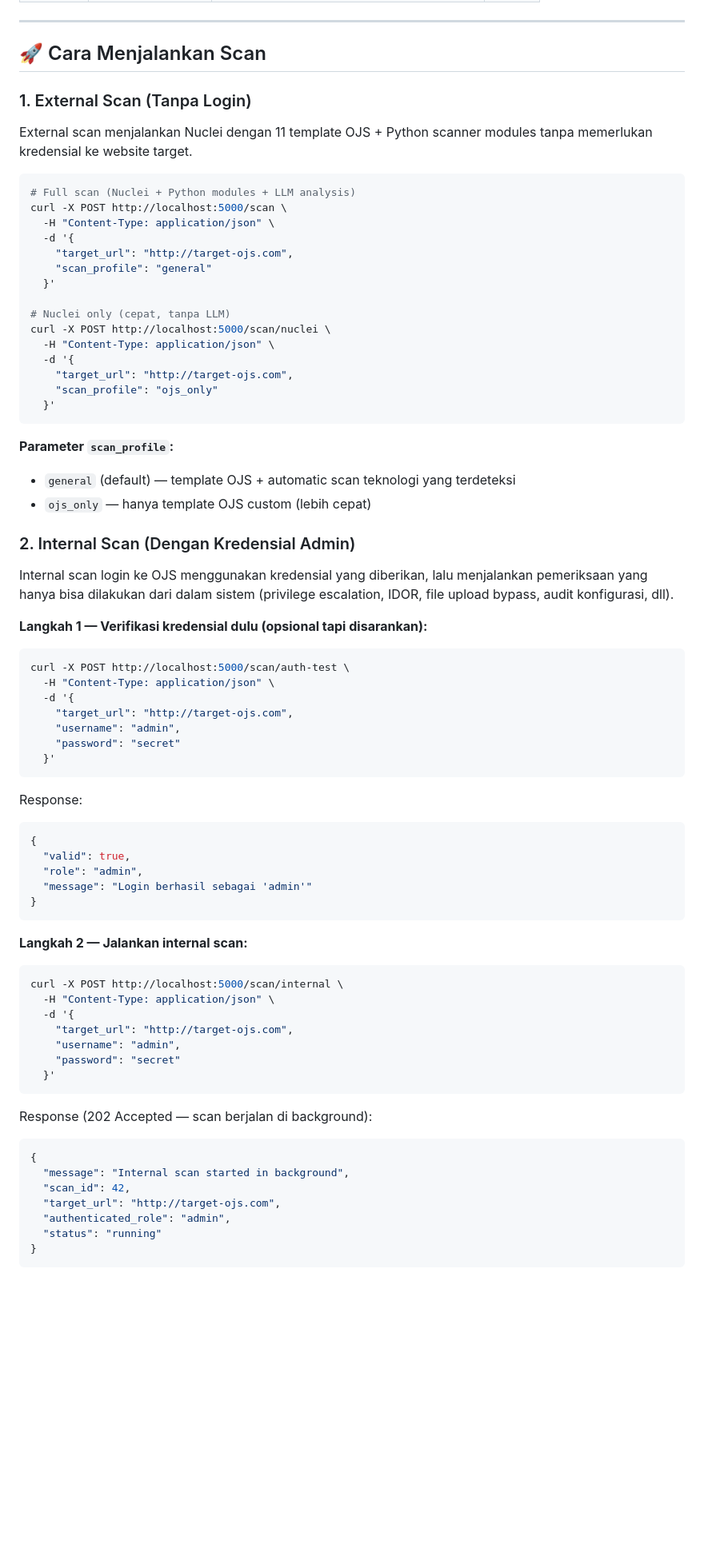
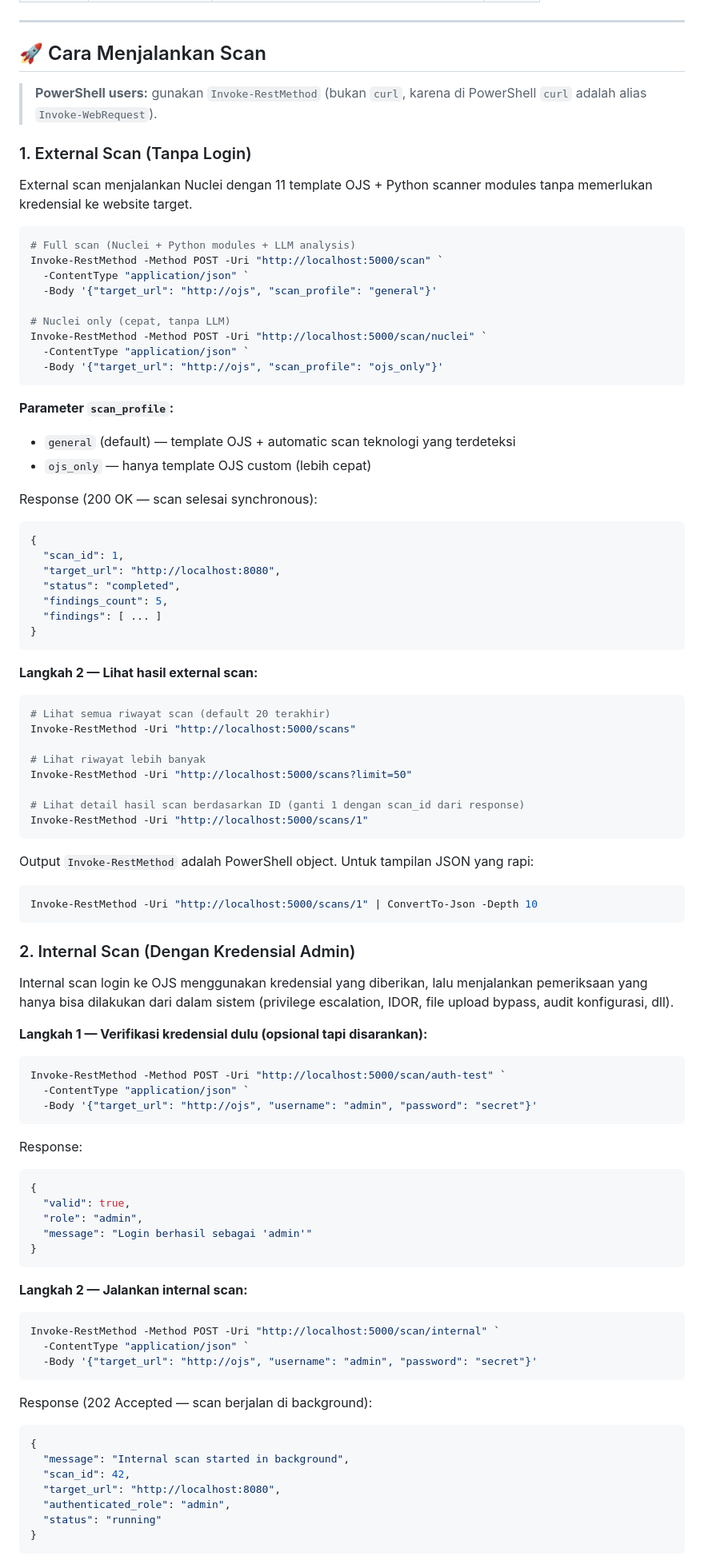
Before and after one commit to TrashAlpha/Capstone-OJS-Scanner, a Markdown page: scanner/README.md, the part around one of its changes. Shown at 80% size. GitHub-like rendering; blank space fills up the shorter version.

Commit message:
docs: how to run scanner

````diff
--- a/scanner/README.md
+++ b/scanner/README.md
@@ -105,32 +105,58 @@ Semua findings → LLM Analysis (Gemini) → Risk Engine → Dashboard
 
 ## 🚀 Cara Menjalankan Scan
 
+> **PowerShell users:** gunakan `Invoke-RestMethod` (bukan `curl`, karena di PowerShell `curl` adalah alias `Invoke-WebRequest`).
+
 ### 1. External Scan (Tanpa Login)
 
 External scan menjalankan Nuclei dengan 11 template OJS + Python scanner modules
 tanpa memerlukan kredensial ke website target.
 
-```bash
+```powershell
 # Full scan (Nuclei + Python modules + LLM analysis)
-curl -X POST http://localhost:5000/scan \
-  -H "Content-Type: application/json" \
-  -d '{
-    "target_url": "http://target-ojs.com",
-    "scan_profile": "general"
-  }'
+Invoke-RestMethod -Method POST -Uri "http://localhost:5000/scan" `
+  -ContentType "application/json" `
+  -Body '{"target_url": "http://ojs", "scan_profile": "general"}'
 
 # Nuclei only (cepat, tanpa LLM)
-curl -X POST http://localhost:5000/scan/nuclei \
-  -H "Content-Type: application/json" \
-  -d '{
-    "target_url": "http://target-ojs.com",
-    "scan_profile": "ojs_only"
-  }'
+Invoke-RestMethod -Method POST -Uri "http://localhost:5000/scan/nuclei" `
+  -ContentType "application/json" `
+  -Body '{"target_url": "http://ojs", "scan_profile": "ojs_only"}'
 ```
 
 **Parameter `scan_profile`:**
 - `general` (default) — template OJS + automatic scan teknologi yang terdeteksi
 - `ojs_only` — hanya template OJS custom (lebih cepat)
+
+Response (200 OK — scan selesai synchronous):
+```json
+{
+  "scan_id": 1,
+  "target_url": "http://localhost:8080",
+  "status": "completed",
+  "findings_count": 5,
+  "findings": [ ... ]
+}
+```
+
+**Langkah 2 — Lihat hasil external scan:**
+
+```powershell
+# Lihat semua riwayat scan (default 20 terakhir)
+Invoke-RestMethod -Uri "http://localhost:5000/scans"
+
+# Lihat riwayat lebih banyak
+Invoke-RestMethod -Uri "http://localhost:5000/scans?limit=50"
+
+# Lihat detail hasil scan berdasarkan ID (ganti 1 dengan scan_id dari response)
+Invoke-RestMethod -Uri "http://localhost:5000/scans/1"
+```
+
+Output `Invoke-RestMethod` adalah PowerShell object. Untuk tampilan JSON yang rapi:
+
+```powershell
+Invoke-RestMethod -Uri "http://localhost:5000/scans/1" | ConvertTo-Json -Depth 10
+```
 
 ### 2. Internal Scan (Dengan Kredensial Admin)
 
@@ -140,14 +166,10 @@ file upload bypass, audit konfigurasi, dll).
 
 **Langkah 1 — Verifikasi kredensial dulu (opsional tapi disarankan):**
 
-```bash
-curl -X POST http://localhost:5000/scan/auth-test \
-  -H "Content-Type: application/json" \
-  -d '{
-    "target_url": "http://target-ojs.com",
-    "username": "admin",
-    "password": "secret"
-  }'
+```powershell
+Invoke-RestMethod -Method POST -Uri "http://localhost:5000/scan/auth-test" `
+  -ContentType "application/json" `
+  -Body '{"target_url": "http://ojs", "username": "admin", "password": "secret"}'
 ```
 
 Response:
@@ -161,14 +183,10 @@ Response:
 
 **Langkah 2 — Jalankan internal scan:**
 
-```bash
-curl -X POST http://localhost:5000/scan/internal \
-  -H "Content-Type: application/json" \
-  -d '{
-    "target_url": "http://target-ojs.com",
-    "username": "admin",
-    "password": "secret"
-  }'
+```powershell
+Invoke-RestMethod -Method POST -Uri "http://localhost:5000/scan/internal" `
+  -ContentType "application/json" `
+  -Body '{"target_url": "http://ojs", "username": "admin", "password": "secret"}'
 ```
 
 Response (202 Accepted — scan berjalan di background):
@@ -176,7 +194,7 @@ Response (202 Accepted — scan berjalan di background):
 {
   "message": "Internal scan started in background",
   "scan_id": 42,
-  "target_url": "http://target-ojs.com",
+  "target_url": "http://localhost:8080",
   "authenticated_role": "admin",
   "status": "running"
 }
````
Also changed, not shown: other parts of scanner/README.md (+8 -8 lines).
